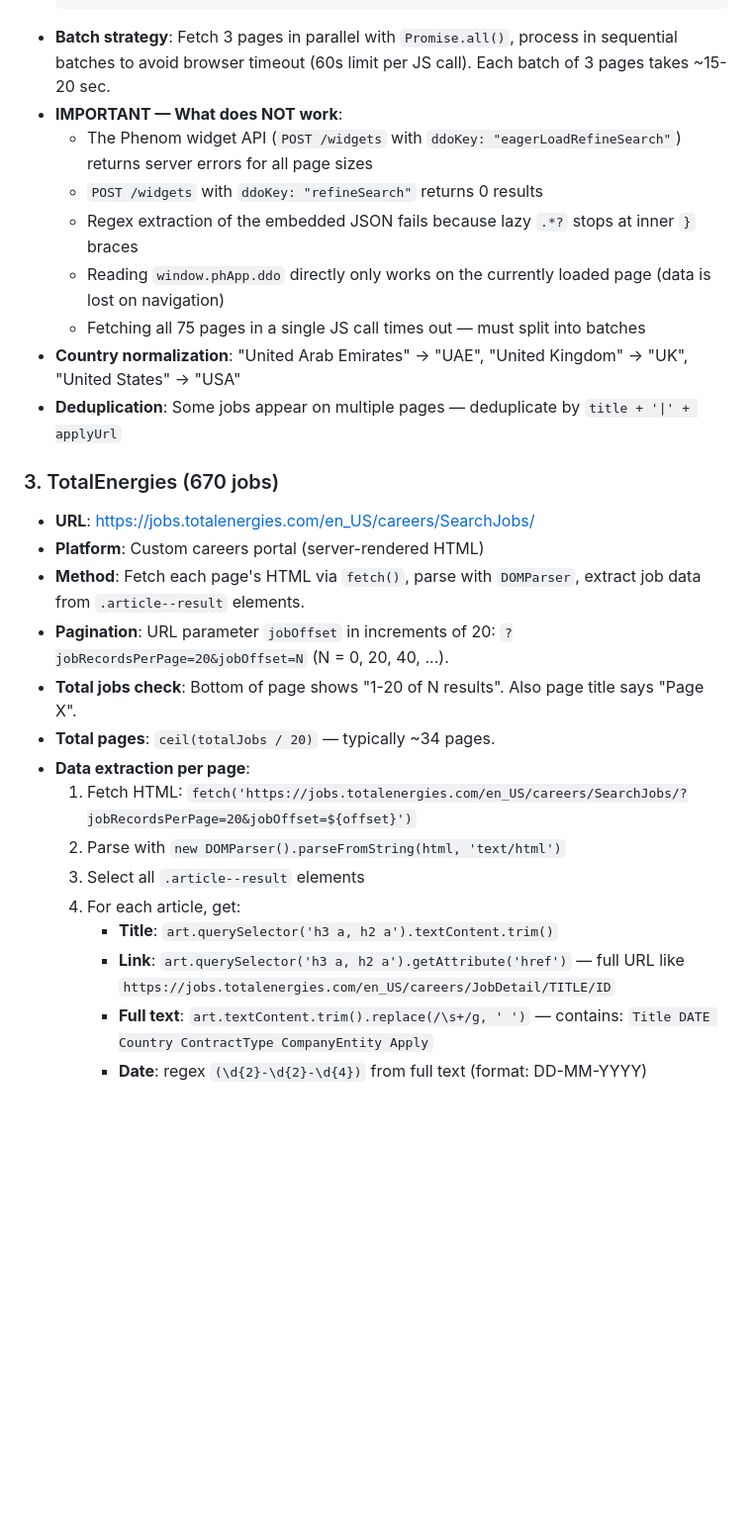
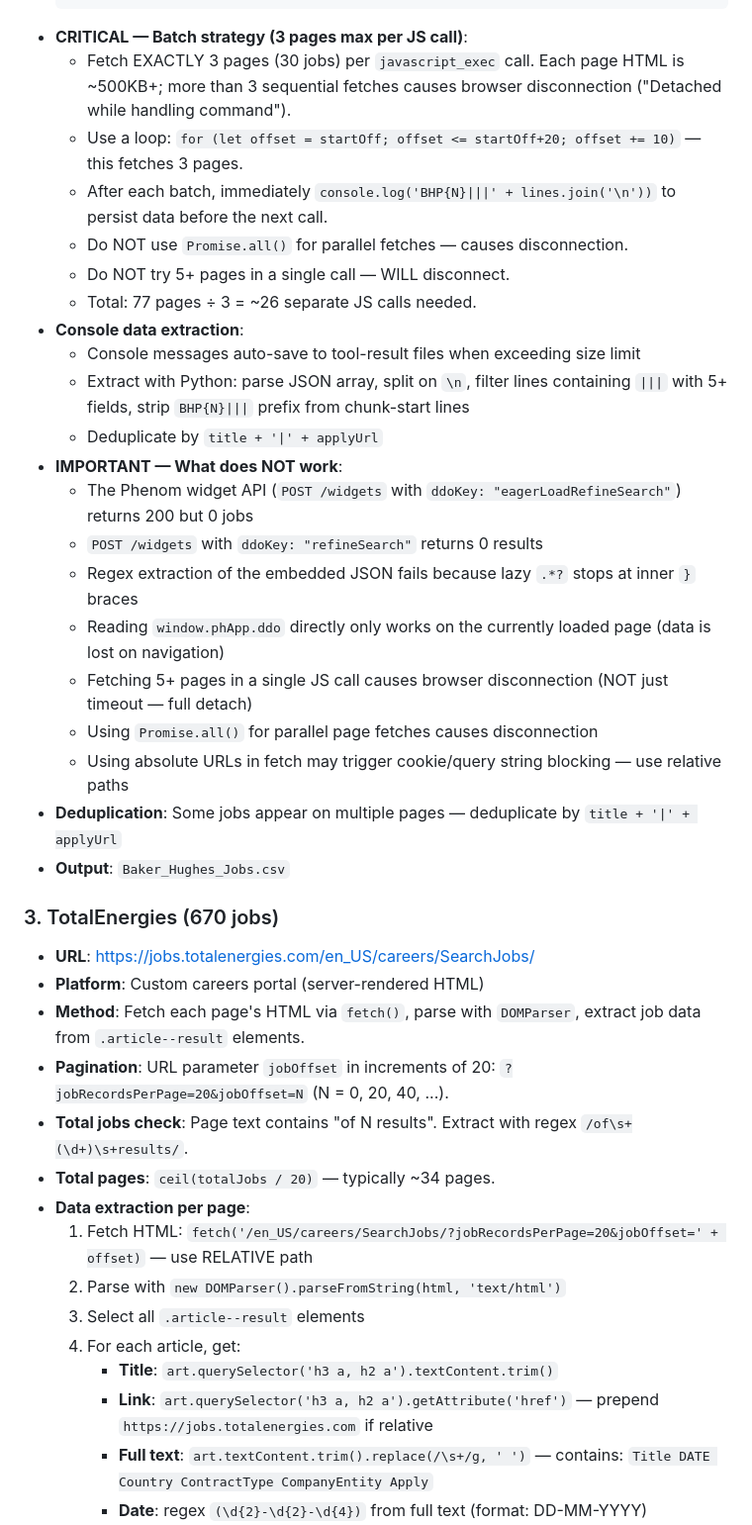
Before and after one commit to illeh69/KerjaAI-oil-gas-me, a Markdown page: SCRAPING_GUIDE.md, the part around one of its changes. Shown at 99% size. Drawn GitHub-style; blank space fills up the shorter version.

````diff
--- a/SCRAPING_GUIDE.md
+++ b/SCRAPING_GUIDE.md
@@ -34,30 +40,42 @@
   const obj = JSON.parse(html.substring(start, end));
   // obj.data.jobs = [{title, country, city, multi_category, postedDate, applyUrl, ...}]
   ```
-- **Batch strategy**: Fetch 3 pages in parallel with `Promise.all()`, process in sequential batches to avoid browser timeout (60s limit per JS call). Each batch of 3 pages takes ~15-20 sec.
+- **CRITICAL — Batch strategy (3 pages max per JS call)**:
+  - Fetch EXACTLY 3 pages (30 jobs) per `javascript_exec` call. Each page HTML is ~500KB+; more than 3 sequential fetches causes browser disconnection ("Detached while handling command").
+  - Use a loop: `for (let offset = startOff; offset <= startOff+20; offset += 10)` — this fetches 3 pages.
+  - After each batch, immediately `console.log('BHP{N}|||' + lines.join('\n'))` to persist data before the next call.
+  - Do NOT use `Promise.all()` for parallel fetches — causes disconnection.
+  - Do NOT try 5+ pages in a single call — WILL disconnect.
+  - Total: 77 pages ÷ 3 = ~26 separate JS calls needed.
+- **Console data extraction**:
+  - Console messages auto-save to tool-result files when exceeding size limit
+  - Extract with Python: parse JSON array, split on `\n`, filter lines containing `|||` with 5+ fields, strip `BHP{N}|||` prefix from chunk-start lines
+  - Deduplicate by `title + '|' + applyUrl`
 - **IMPORTANT — What does NOT work**:
-  - The Phenom widget API (`POST /widgets` with `ddoKey: "eagerLoadRefineSearch"`) returns server errors for all page sizes
+  - The Phenom widget API (`POST /widgets` with `ddoKey: "eagerLoadRefineSearch"`) returns 200 but 0 jobs
   - `POST /widgets` with `ddoKey: "refineSearch"` returns 0 results
   - Regex extraction of the embedded JSON fails because lazy `.*?` stops at inner `}` braces
   - Reading `window.phApp.ddo` directly only works on the currently loaded page (data is lost on navigation)
-  - Fetching all 75 pages in a single JS call times out — must split into batches
-- **Country normalization**: "United Arab Emirates" → "UAE", "United Kingdom" → "UK", "United States" → "USA"
+  - Fetching 5+ pages in a single JS call causes browser disconnection (NOT just timeout — full detach)
+  - Using `Promise.all()` for parallel page fetches causes disconnection
+  - Using absolute URLs in fetch may trigger cookie/query string blocking — use relative paths
 - **Deduplication**: Some jobs appear on multiple pages — deduplicate by `title + '|' + applyUrl`
+- **Output**: `Baker_Hughes_Jobs.csv`
 
 ### 3. TotalEnergies (670 jobs)
 - **URL**: https://jobs.totalenergies.com/en_US/careers/SearchJobs/
 - **Platform**: Custom careers portal (server-rendered HTML)
 - **Method**: Fetch each page's HTML via `fetch()`, parse with `DOMParser`, extract job data from `.article--result` elements.
 - **Pagination**: URL parameter `jobOffset` in increments of 20: `?jobRecordsPerPage=20&jobOffset=N` (N = 0, 20, 40, ...).
-- **Total jobs check**: Bottom of page shows "1-20 of N results". Also page title says "Page X".
+- **Total jobs check**: Page text contains "of N results". Extract with regex `/of\s+(\d+)\s+results/`.
 - **Total pages**: `ceil(totalJobs / 20)` — typically ~34 pages.
 - **Data extraction per page**:
-  1. Fetch HTML: `fetch('https://jobs.totalenergies.com/en_US/careers/SearchJobs/?jobRecordsPerPage=20&jobOffset=${offset}')`
+  1. Fetch HTML: `fetch('/en_US/careers/SearchJobs/?jobRecordsPerPage=20&jobOffset=' + offset)` — use RELATIVE path
   2. Parse with `new DOMParser().parseFromString(html, 'text/html')`
   3. Select all `.article--result` elements
   4. For each article, get:
      - **Title**: `art.querySelector('h3 a, h2 a').textContent.trim()`
-     - **Link**: `art.querySelector('h3 a, h2 a').getAttribute('href')` — full URL like `https://jobs.totalenergies.com/en_US/careers/JobDetail/TITLE/ID`
+     - **Link**: `art.querySelector('h3 a, h2 a').getAttribute('href')` — prepend `https://jobs.totalenergies.com` if relative
      - **Full text**: `art.textContent.trim().replace(/\s+/g, ' ')` — contains: `Title DATE Country ContractType CompanyEntity Apply`
      - **Date**: regex `(\d{2}-\d{2}-\d{4})` from full text (format: DD-MM-YYYY)
      - **Country**: text between date and contract type keyword
````
Also changed, not shown: other parts of SCRAPING_GUIDE.md (+22 -15 lines).
